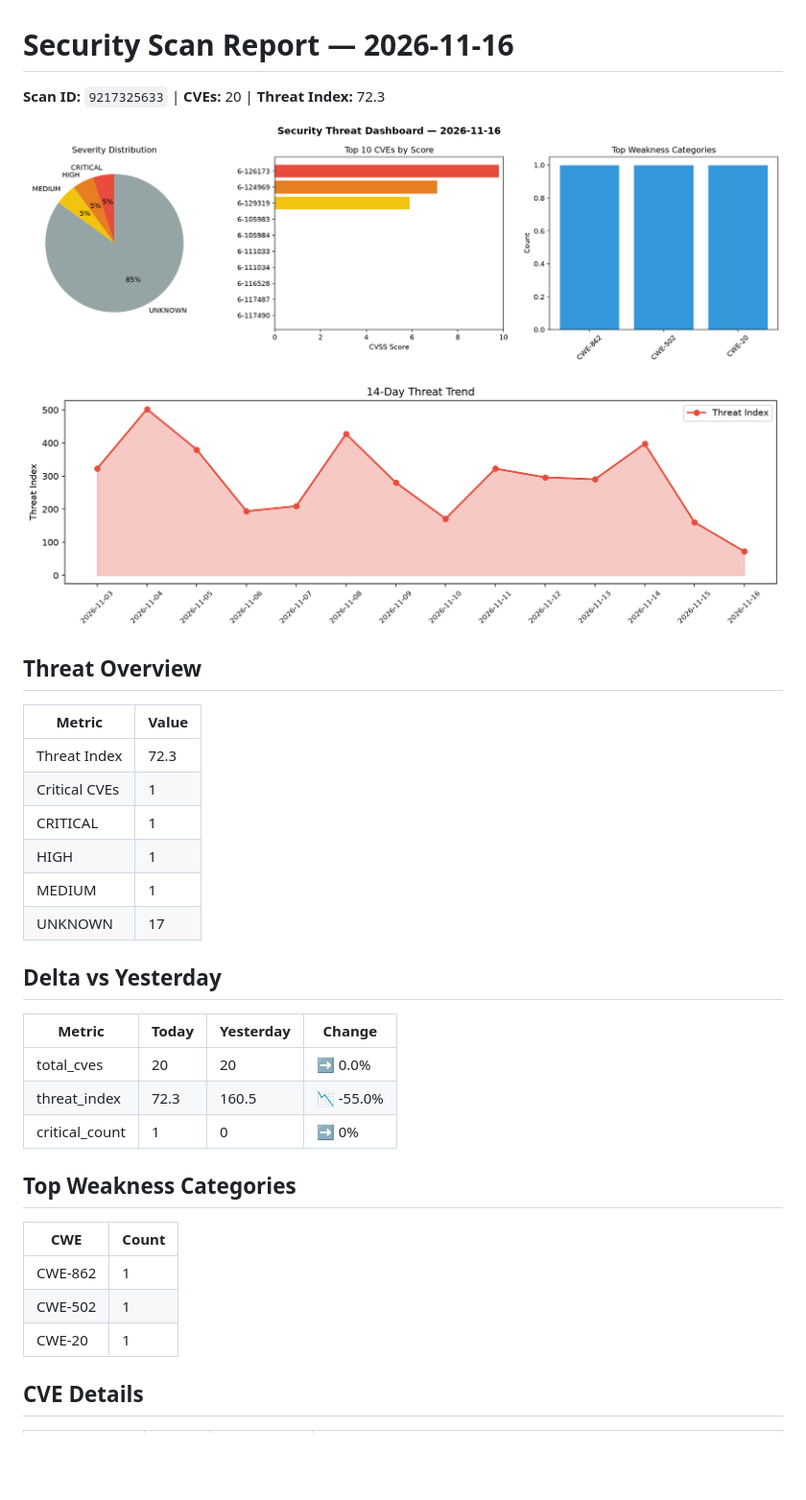
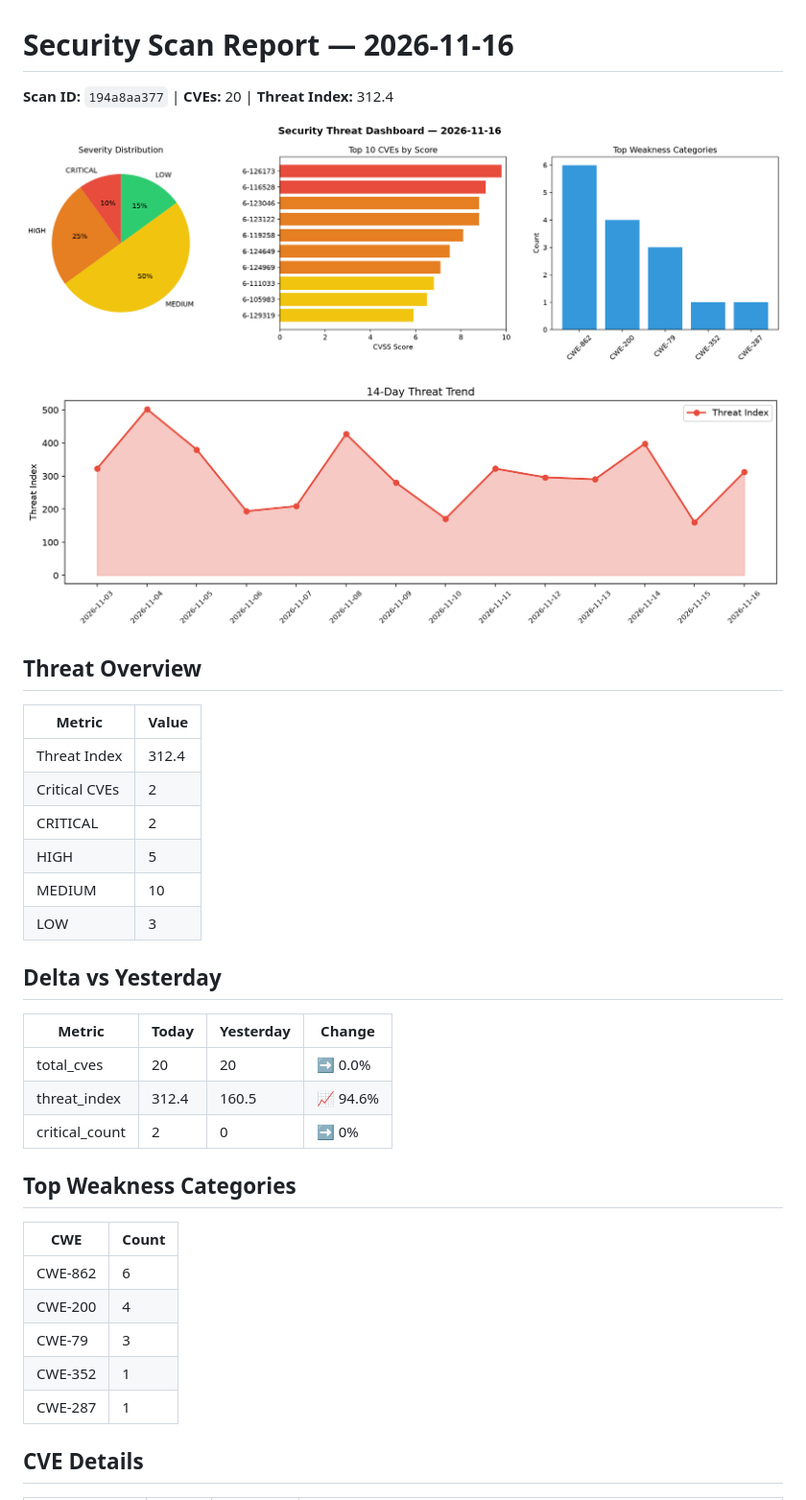
Before and after one commit to Atharv279/daily-experiments, a Markdown page: logs/2026-11-16.md, the part around one of its changes. Shown at 96% size. Rendered like a GitHub page; pictures changed too: logs/2026-11-16_dashboard.png, logs/2026-11-16_trend.png; blank space fills up the shorter version.

Commit message:
daily-experiments: security scan 2026-11-16T18:40

```diff
--- a/logs/2026-11-16.md
+++ b/logs/2026-11-16.md
@@ -1,6 +1,6 @@
 # Security Scan Report — 2026-11-16
 
-**Scan ID:** `9217325633` | **CVEs:** 20 | **Threat Index:** 72.3
+**Scan ID:** `194a8aa377` | **CVEs:** 20 | **Threat Index:** 312.4
 
 ![Dashboard](2026-11-16_dashboard.png)
 
@@ -10,28 +10,30 @@
 
 | Metric | Value |
 |--------|-------|
-| Threat Index | 72.3 |
-| Critical CVEs | 1 |
-| CRITICAL | 1 |
-| HIGH | 1 |
-| MEDIUM | 1 |
-| UNKNOWN | 17 |
+| Threat Index | 312.4 |
+| Critical CVEs | 2 |
+| CRITICAL | 2 |
+| HIGH | 5 |
+| MEDIUM | 10 |
+| LOW | 3 |
 
 ## Delta vs Yesterday
 
 | Metric | Today | Yesterday | Change |
 |--------|-------|-----------|--------|
 | total_cves | 20 | 20 | ➡️ 0.0% |
-| threat_index | 72.3 | 160.5 | 📉 -55.0% |
-| critical_count | 1 | 0 | ➡️ 0% |
+| threat_index | 312.4 | 160.5 | 📈 94.6% |
+| critical_count | 2 | 0 | ➡️ 0% |
 
 ## Top Weakness Categories
 
 | CWE | Count |
 |-----|-------|
-| CWE-862 | 1 |
-| CWE-502 | 1 |
-| CWE-20 | 1 |
+| CWE-862 | 6 |
+| CWE-200 | 4 |
+| CWE-79 | 3 |
+| CWE-352 | 1 |
+| CWE-287 | 1 |
 
 ## CVE Details
 
```
Also changed, not shown: other parts of logs/2026-11-16.md (+12 -12 lines), 1 other file.
